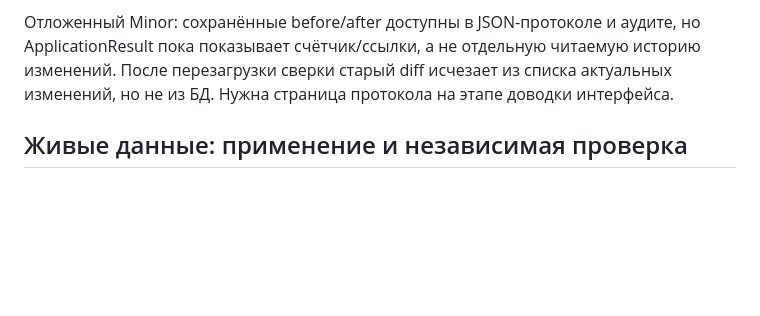
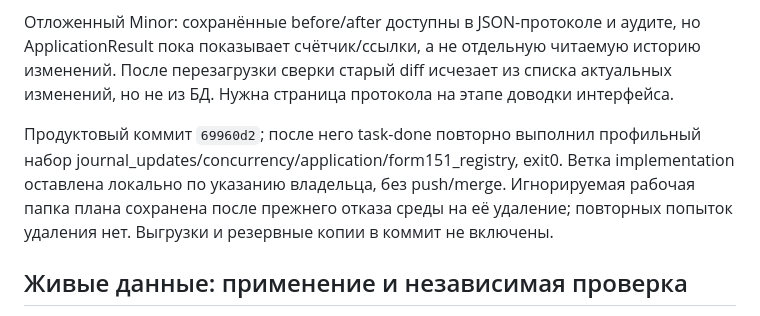
Before and after one commit to kiruha3/WorkspaceLSE, a Markdown page: docs/verification/history-updates-2026-10-28.md, the part around the change. Rendered like a GitHub page; blank space fills up the shorter version.

Commit message:
docs: record verified live history corrections

```diff
--- a/docs/verification/history-updates-2026-10-28.md
+++ b/docs/verification/history-updates-2026-10-28.md
@@ -25,6 +25,8 @@
 - До правок review полный backend567/567 за527.35с. После правок финальный полный прогон: **568/568 за528.09с**, без параллельных pytest одной тестовой БД. Frontend **236/236**, build **2.10с**. Django check/migration drift/diffcheck чистые. После этого продуктовый код не менялся.
 
 Отложенный Minor: сохранённые before/after доступны в JSON-протоколе и аудите, но ApplicationResult пока показывает счётчик/ссылки, а не отдельную читаемую историю изменений. После перезагрузки сверки старый diff исчезает из списка актуальных изменений, но не из БД. Нужна страница протокола на этапе доводки интерфейса.
+
+Продуктовый коммит `69960d2`; после него task-done повторно выполнил профильный набор journal_updates/concurrency/application/form151_registry, exit0. Ветка implementation оставлена локально по указанию владельца, без push/merge. Игнорируемая рабочая папка плана сохранена после прежнего отказа среды на её удаление; повторных попыток удаления нет. Выгрузки и резервные копии в коммит не включены.
 
 ## Живые данные: применение и независимая проверка
 
```
Also changed, not shown: 1 other file.
